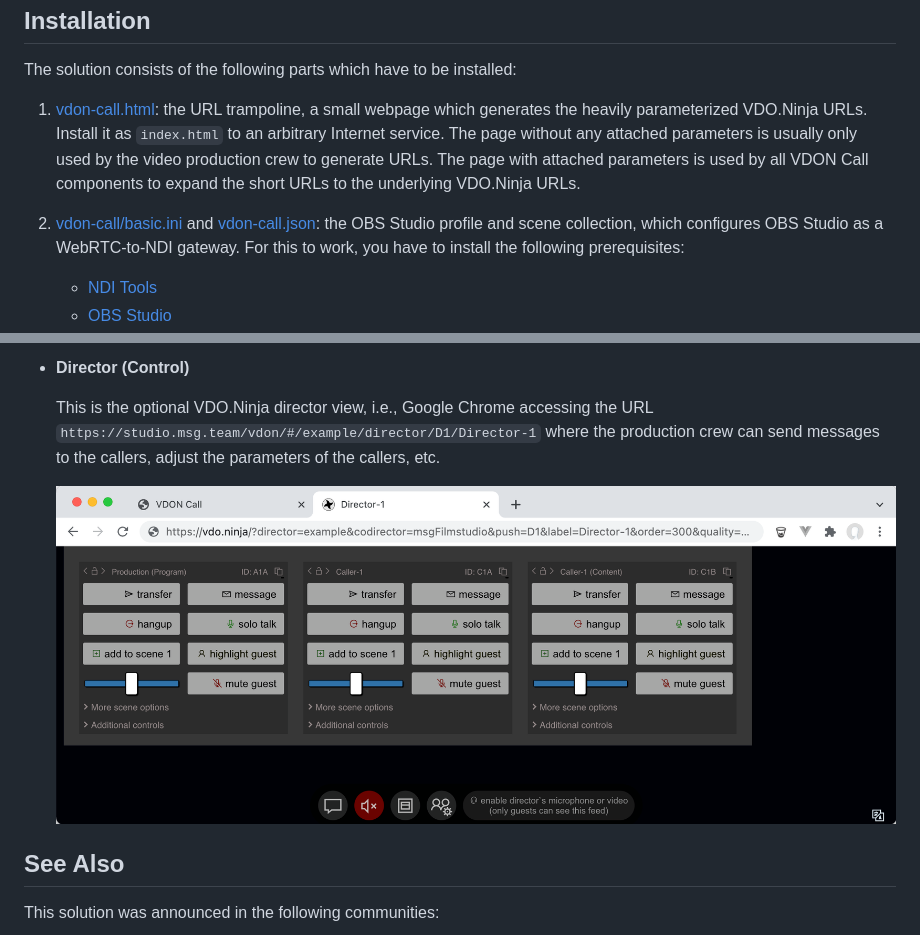
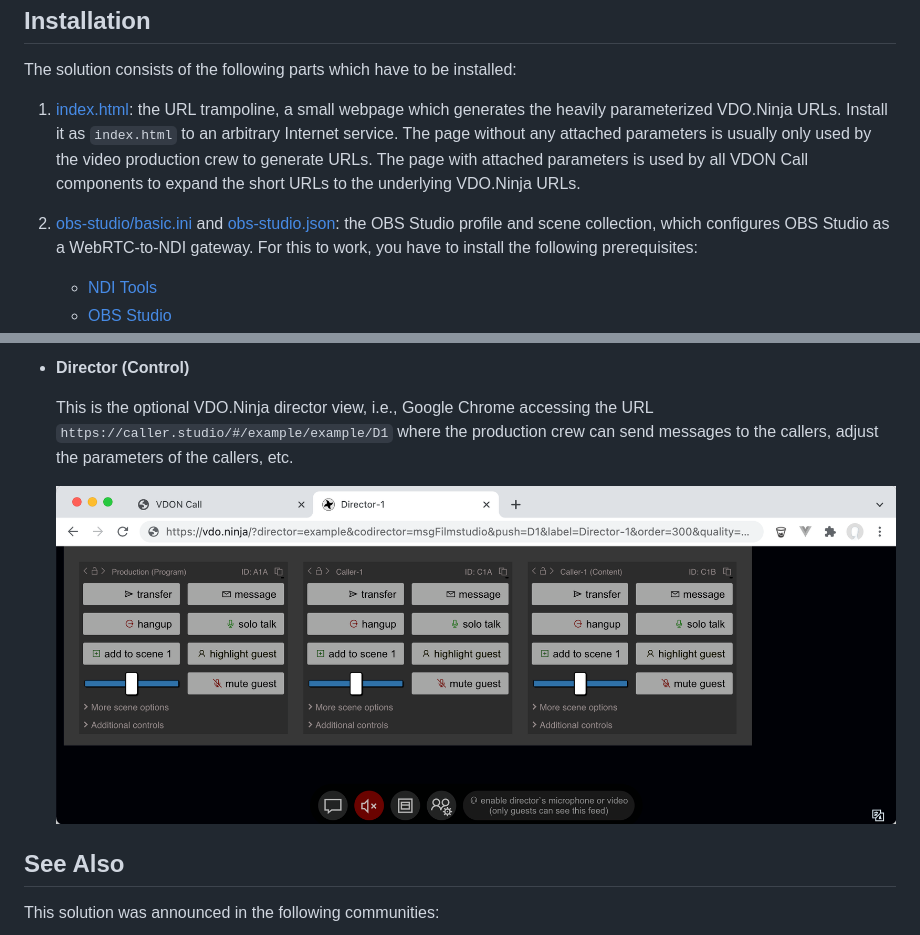
Before and after one commit to rse/vdon-call, a Markdown page: README.md, 2 parts joined by grey strips. Rendered like a GitHub page.

```diff
--- a/README.md
+++ b/README.md
@@ -59,7 +59,7 @@ Installation
 
 The solution consists of the following parts which have to be installed:
 
-1. [vdon-call.html](vdon-call.html): the URL trampoline, a
+1. [index.html](index.html): the URL trampoline, a
    small webpage which generates the heavily parameterized VDO.Ninja
    URLs. Install it as `index.html` to an arbitrary Internet service.
    The page without any attached parameters is usually only used
@@ -67,8 +67,8 @@ The solution consists of the following parts which have to be installed:
    with attached parameters is used by all VDON Call components
    to expand the short URLs to the underlying VDO.Ninja URLs.
 
-2. [vdon-call/basic.ini](vdon-call/basic.ini) and
-   [vdon-call.json](vdon-call.json): the OBS Studio profile and scene collection,
+2. [obs-studio/basic.ini](obs-studio/basic.ini) and
+   [obs-studio.json](obs-studio.json): the OBS Studio profile and scene collection,
    which configures OBS Studio as a WebRTC-to-NDI gateway. For this to work,
    you have to install the following prerequisites:
 
@@ -141,11 +141,11 @@ The solution consists of the following logical parts:
 
   This is the optional VDO.Ninja director
   view, i.e., Google Chrome accessing the URL
-  `https://studio.msg.team/vdon/#/example/director/D1/Director-1`
+  `https://caller.studio/#/example/example/D1`
   where the production crew can send messages to the callers, adjust the
   parameters of the callers, etc.
 
-  ![](vdon-call-shot-5-director.png)
+  ![](shot-5-director.png)
 
 See Also
 --------
```
Also changed, not shown: other parts of README.md (+10 -10 lines), shot-1-trampoline.png (renamed from vdon-call-shot-1-trampoline.png), shot-2-caller-sender.png (renamed from vdon-call-shot-2-caller-sender.png), shot-5-director.png (renamed from vdon-call-shot-5-director.png), 10 other files.
